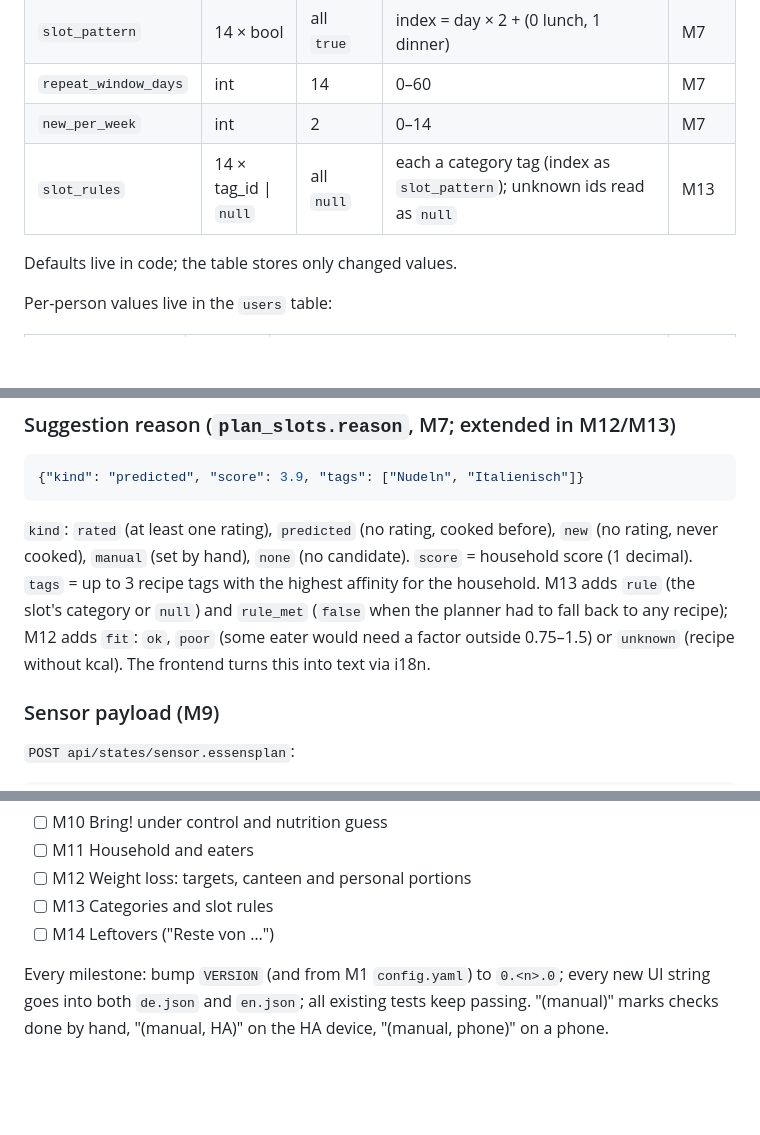
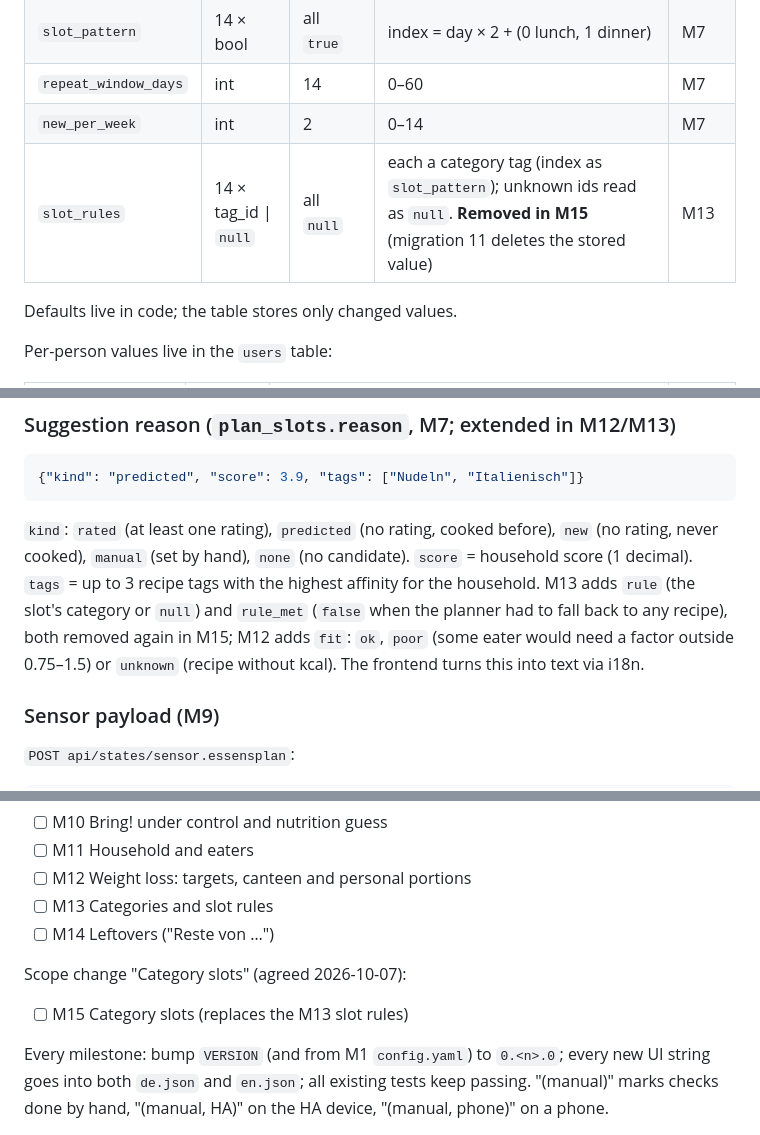
Before and after one commit to t0biK/MealPrepPlanner, a Markdown page: project.md, 3 parts joined by grey strips. Rendered like a GitHub page; blank space fills up the shorter version.

````diff
--- a/project.md
+++ b/project.md
@@ -454,7 +459,7 @@ Parser rules (`ingredients.parse_line`), in this order:
 | `slot_pattern` | 14 × bool | all `true` | index = day × 2 + (0 lunch, 1 dinner) | M7 |
 | `repeat_window_days` | int | 14 | 0–60 | M7 |
 | `new_per_week` | int | 2 | 0–14 | M7 |
-| `slot_rules` | 14 × tag_id \| `null` | all `null` | each a category tag (index as `slot_pattern`); unknown ids read as `null` | M13 |
+| `slot_rules` | 14 × tag_id \| `null` | all `null` | each a category tag (index as `slot_pattern`); unknown ids read as `null`. **Removed in M15** (migration 11 deletes the stored value) | M13 |
 
 Defaults live in code; the table stores only changed values.
 
@@ -481,7 +486,7 @@ Per-person values live in the `users` table:
 {"kind": "predicted", "score": 3.9, "tags": ["Nudeln", "Italienisch"]}
 ```
 
-`kind`: `rated` (at least one rating), `predicted` (no rating, cooked before), `new` (no rating, never cooked), `manual` (set by hand), `none` (no candidate). `score` = household score (1 decimal). `tags` = up to 3 recipe tags with the highest affinity for the household. M13 adds `rule` (the slot's category or `null`) and `rule_met` (`false` when the planner had to fall back to any recipe); M12 adds `fit`: `ok`, `poor` (some eater would need a factor outside 0.75–1.5) or `unknown` (recipe without kcal). The frontend turns this into text via i18n.
+`kind`: `rated` (at least one rating), `predicted` (no rating, cooked before), `new` (no rating, never cooked), `manual` (set by hand), `none` (no candidate). `score` = household score (1 decimal). `tags` = up to 3 recipe tags with the highest affinity for the household. M13 adds `rule` (the slot's category or `null`) and `rule_met` (`false` when the planner had to fall back to any recipe), both removed again in M15; M12 adds `fit`: `ok`, `poor` (some eater would need a factor outside 0.75–1.5) or `unknown` (recipe without kcal). The frontend turns this into text via i18n.
 
 ### Sensor payload (M9)
 
@@ -647,6 +652,10 @@ Scope change "Weight Loss Journey" (agreed 2026-10-06):
 - [ ] M12 Weight loss: targets, canteen and personal portions
 - [ ] M13 Categories and slot rules
 - [ ] M14 Leftovers ("Reste von …")
+
+Scope change "Category slots" (agreed 2026-10-07):
+
+- [ ] M15 Category slots (replaces the M13 slot rules)
 
 Every milestone: bump `VERSION` (and from M1 `config.yaml`) to `0.<n>.0`; every new UI string goes into both `de.json` and `en.json`; all existing tests keep passing. "(manual)" marks checks done by hand, "(manual, HA)" on the HA device, "(manual, phone)" on a phone.
 
````
Also changed, not shown: other parts of project.md (+31 -2 lines).
